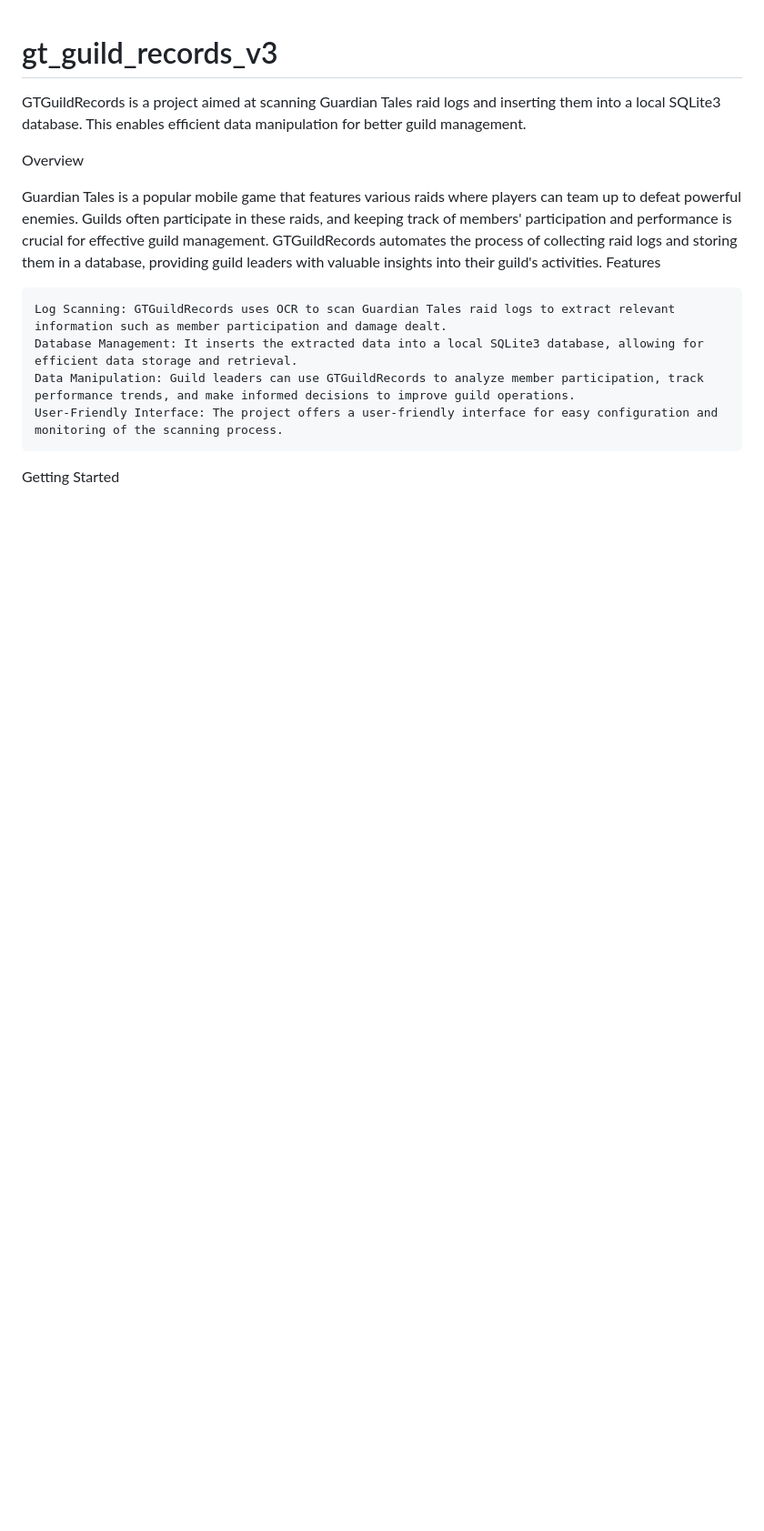
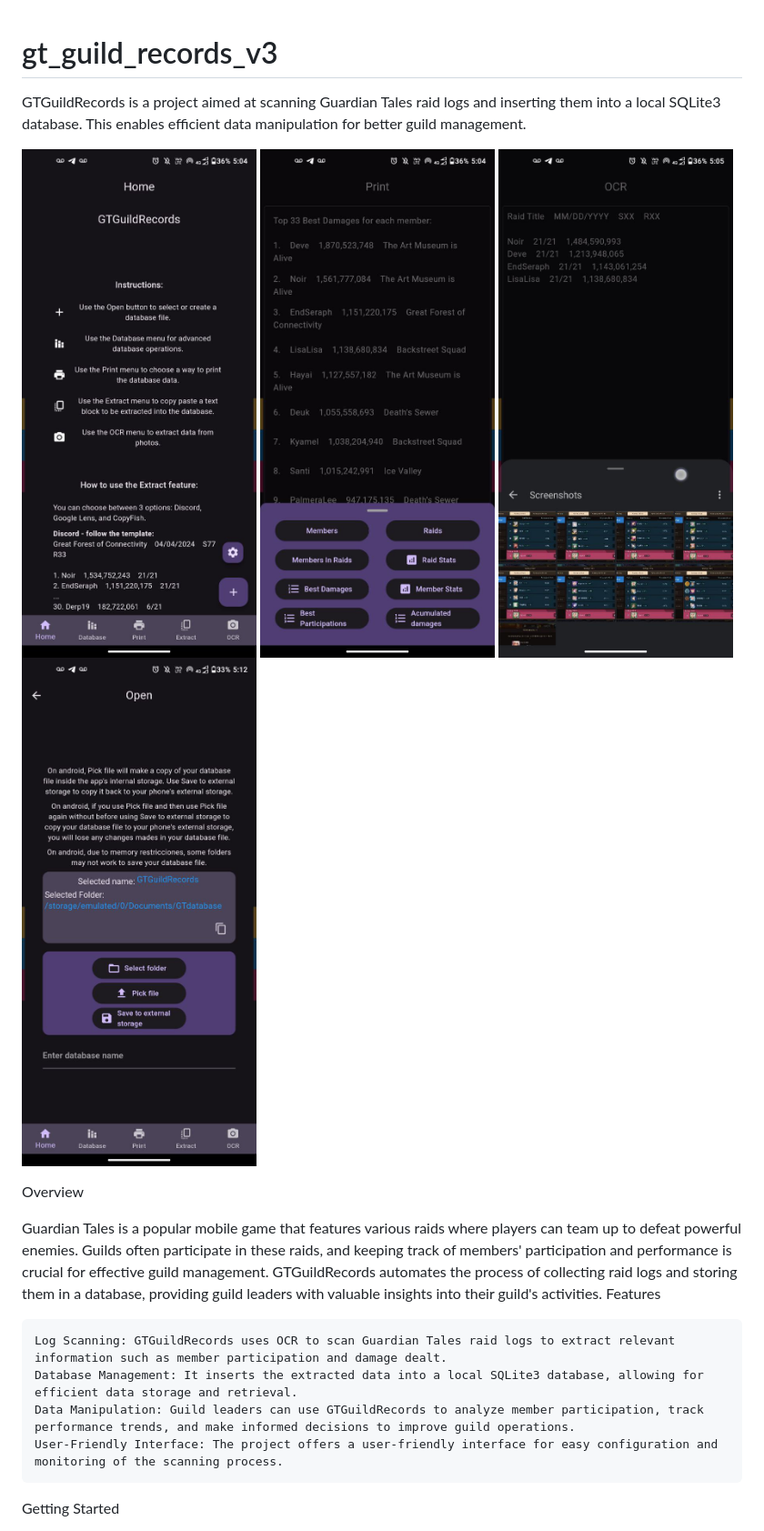
Before and after one commit to Kyamel/gt_guild_records_v3, a Markdown page: README.md, the part around the change. Shown: that part at 91% size. GitHub-like rendering; pictures changed too: assets/images/home_page.jpg (added), assets/images/ocr_page.jpg (added), assets/images/open_page.jpg (added); blank space fills up the shorter version.

```diff
--- a/README.md
+++ b/README.md
@@ -2,7 +2,8 @@
 
 GTGuildRecords is a project aimed at scanning Guardian Tales raid logs and inserting them into a local SQLite3 database. This enables efficient data manipulation for better guild management.
 
-
+![home](assets/images/home_page.jpg) ![print](assets/images/print_page.jpg)
+![ocr](assets/images/ocr_page.jpg) ![create](assets/images/open_page.jpg)
 
 Overview
 
```
